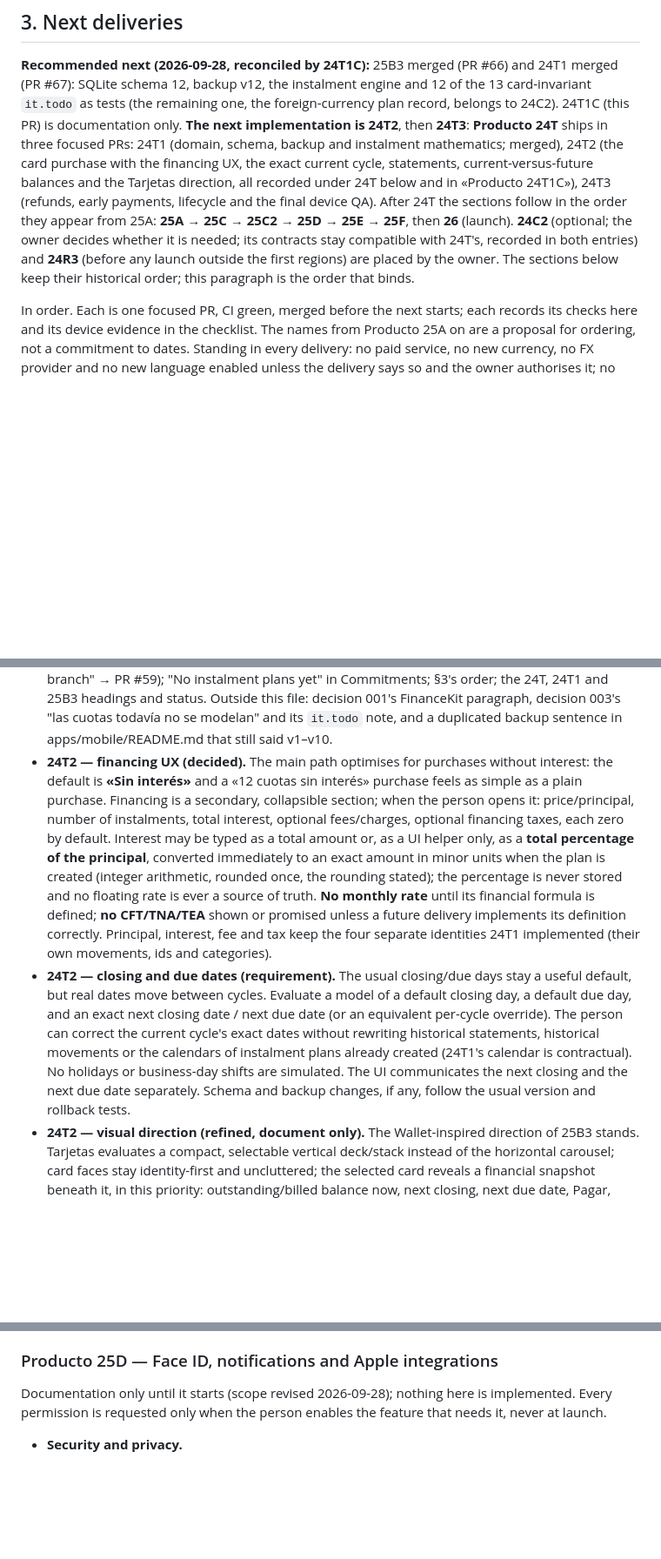
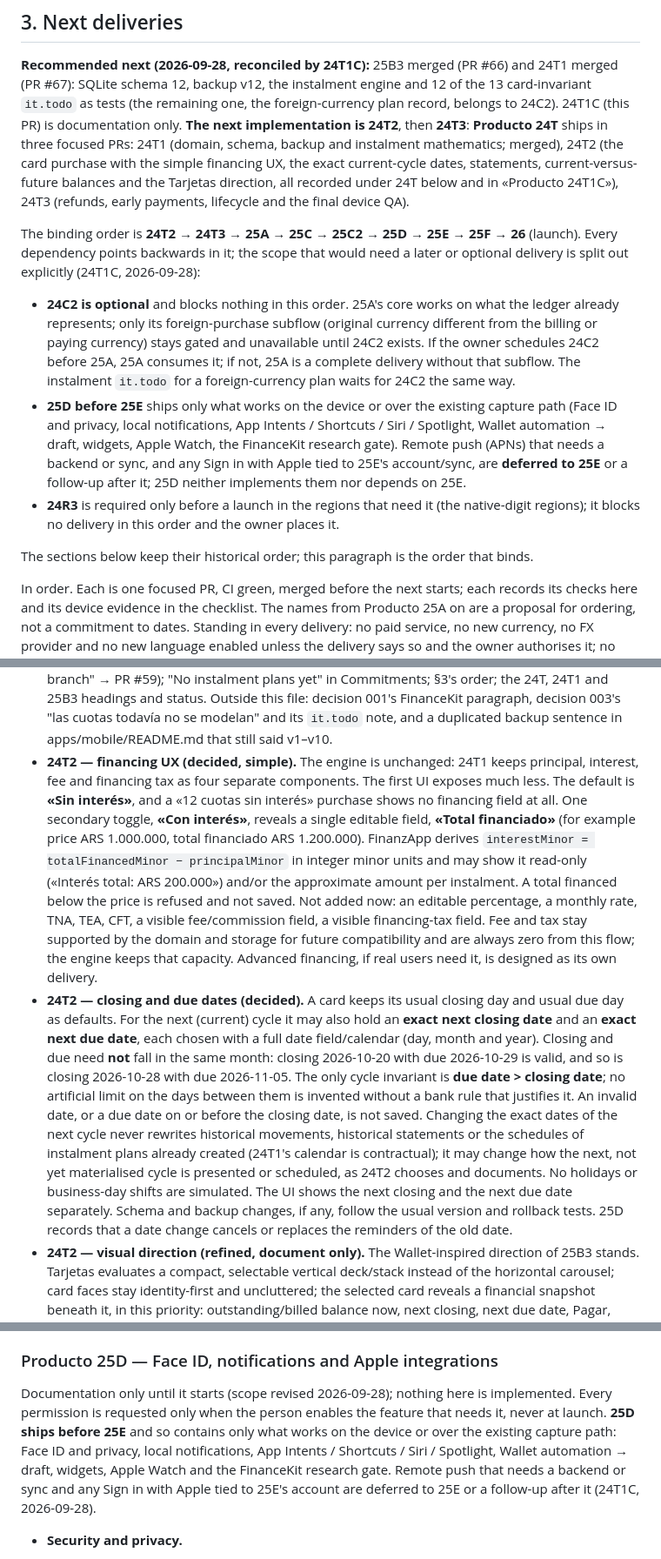
Before and after one commit to facur3/finanzapp-v2, a Markdown page: docs/mobile-roadmap.md, 3 parts joined by grey strips. Shown at 87% size. Rendered like a GitHub page; blank space fills up the shorter version.

```diff
--- a/docs/mobile-roadmap.md
+++ b/docs/mobile-roadmap.md
@@ -392,13 +392,25 @@ item unless a section says a new native build is needed. The checklist sections
 schema 12, backup v12, the instalment engine and 12 of the 13 card-invariant `it.todo` as tests (the remaining one,
 the foreign-currency plan record, belongs to 24C2). 24T1C (this PR) is documentation only. **The next implementation
 is 24T2**, then **24T3**: **Producto 24T** ships in three focused PRs: 24T1 (domain, schema, backup and instalment
-mathematics; merged), 24T2 (the card purchase with the financing UX, the exact current cycle, statements,
+mathematics; merged), 24T2 (the card purchase with the simple financing UX, the exact current-cycle dates, statements,
 current-versus-future balances and the Tarjetas direction, all recorded under 24T below and in «Producto 24T1C»),
-24T3 (refunds, early payments, lifecycle and the final device QA). After 24T the sections follow in the order they
-appear from 25A: **25A → 25C → 25C2 → 25D → 25E → 25F**, then **26** (launch). **24C2** (optional; the owner decides
-whether it is needed; its contracts stay compatible with 24T's, recorded in both entries) and **24R3** (before any
-launch outside the first regions) are placed by the owner. The sections below keep their historical order; this
-paragraph is the order that binds.
+24T3 (refunds, early payments, lifecycle and the final device QA).
+
+The binding order is **24T2 → 24T3 → 25A → 25C → 25C2 → 25D → 25E → 25F → 26** (launch). Every dependency points
+backwards in it; the scope that would need a later or optional delivery is split out explicitly (24T1C, 2026-09-28):
+
+- **24C2 is optional** and blocks nothing in this order. 25A's core works on what the ledger already represents; only
+  its foreign-purchase subflow (original currency different from the billing or paying currency) stays gated and
+  unavailable until 24C2 exists. If the owner schedules 24C2 before 25A, 25A consumes it; if not, 25A is a complete
+  delivery without that subflow. The instalment `it.todo` for a foreign-currency plan waits for 24C2 the same way.
+- **25D before 25E** ships only what works on the device or over the existing capture path (Face ID and privacy,
+  local notifications, App Intents / Shortcuts / Siri / Spotlight, Wallet automation → draft, widgets, Apple Watch,
+  the FinanceKit research gate). Remote push (APNs) that needs a backend or sync, and any Sign in with Apple tied to
+  25E's account/sync, are **deferred to 25E** or a follow-up after it; 25D neither implements them nor depends on 25E.
+- **24R3** is required only before a launch in the regions that need it (the native-digit regions); it blocks no
+  delivery in this order and the owner places it.
+
+The sections below keep their historical order; this paragraph is the order that binds.
 
 In order. Each is one focused PR, CI green, merged before the next starts; each records its
 checks here and its device evidence in the checklist. The names from Producto 25A on are a
@@ -1523,23 +1539,28 @@ nothing of it is on a screen yet.
   Commitments; §3's order; the 24T, 24T1 and 25B3 headings and status. Outside this file: decision 001's
   FinanceKit paragraph, decision 003's "las cuotas todavía no se modelan" and its `it.todo` note, and a duplicated
   backup sentence in apps/mobile/README.md that still said v1–v10.
-- **24T2 — financing UX (decided).** The main path optimises for purchases without interest: the default is
-  **«Sin interés»** and a «12 cuotas sin interés» purchase feels as simple as a plain purchase. Financing is a
-  secondary, collapsible section; when the person opens it: price/principal, number of instalments, total
-  interest, optional fees/charges, optional financing taxes, each zero by default. Interest may be typed as a
-  total amount or, as a UI helper only, as a **total percentage of the principal**, converted immediately to an
-  exact amount in minor units when the plan is created (integer arithmetic, rounded once, the rounding stated);
-  the percentage is never stored and no floating rate is ever a source of truth. **No monthly rate** until its
-  financial formula is defined; **no CFT/TNA/TEA** shown or promised unless a future delivery implements its
-  definition correctly. Principal, interest, fee and tax keep the four separate identities 24T1 implemented
-  (their own movements, ids and categories).
-- **24T2 — closing and due dates (requirement).** The usual closing/due days stay a useful default, but real
-  dates move between cycles. Evaluate a model of a default closing day, a default due day, and an exact next
-  closing date / next due date (or an equivalent per-cycle override). The person can correct the current
-  cycle's exact dates without rewriting historical statements, historical movements or the calendars of
-  instalment plans already created (24T1's calendar is contractual). No holidays or business-day shifts are
-  simulated. The UI communicates the next closing and the next due date separately. Schema and backup changes, if
-  any, follow the usual version and rollback tests.
+- **24T2 — financing UX (decided, simple).** The engine is unchanged: 24T1 keeps principal, interest, fee and
+  financing tax as four separate components. The first UI exposes much less. The default is **«Sin interés»**, and a
+  «12 cuotas sin interés» purchase shows no financing field at all. One secondary toggle, **«Con interés»**, reveals a
+  single editable field, **«Total financiado»** (for example price ARS 1.000.000, total financiado ARS 1.200.000).
+  FinanzApp derives `interestMinor = totalFinancedMinor − principalMinor` in integer minor units and may show it
+  read-only («Interés total: ARS 200.000») and/or the approximate amount per instalment. A total financed below the
+  price is refused and not saved. Not added now: an editable percentage, a monthly rate, TNA, TEA, CFT, a visible
+  fee/commission field, a visible financing-tax field. Fee and tax stay supported by the domain and storage for
+  future compatibility and are always zero from this flow; the engine keeps that capacity. Advanced financing, if
+  real users need it, is designed as its own delivery.
+- **24T2 — closing and due dates (decided).** A card keeps its usual closing day and usual due day as defaults.
+  For the next (current) cycle it may also hold an **exact next closing date** and an **exact next due date**, each
+  chosen with a full date field/calendar (day, month and year). Closing and due need **not** fall in the same month:
+  closing 2026-10-20 with due 2026-10-29 is valid, and so is closing 2026-10-28 with due 2026-11-05. The only cycle
+  invariant is **due date > closing date**; no artificial limit on the days between them is invented without a bank
+  rule that justifies it. An invalid date, or a due date on or before the closing date, is not saved. Changing the
+  exact dates of the next cycle never rewrites historical movements, historical statements or the schedules of
+  instalment plans already created (24T1's calendar is contractual); it may change how the next, not yet
+  materialised cycle is presented or scheduled, as 24T2 chooses and documents. No holidays or business-day shifts
+  are simulated. The UI shows the next closing and the next due date separately. Schema and backup changes, if any,
+  follow the usual version and rollback tests. 25D records that a date change cancels or replaces the reminders of
+  the old date.
 - **24T2 — visual direction (refined, document only).** The Wallet-inspired direction of 25B3 stands. Tarjetas
   evaluates a compact, selectable vertical deck/stack instead of the horizontal carousel; card faces stay
   identity-first and uncluttered; the selected card reveals a financial snapshot beneath it, in this priority:
@@ -1618,7 +1648,11 @@ docs/merchant-identity.md.
 ### Producto 25D — Face ID, notifications and Apple integrations
 
 Documentation only until it starts (scope revised 2026-09-28); nothing here is implemented. Every
-permission is requested only when the person enables the feature that needs it, never at launch.
+permission is requested only when the person enables the feature that needs it, never at launch. **25D ships
+before 25E** and so contains only what works on the device or over the existing capture path: Face ID and
+privacy, local notifications, App Intents / Shortcuts / Siri / Spotlight, Wallet automation → draft, widgets,
+Apple Watch and the FinanceKit research gate. Remote push that needs a backend or sync and any Sign in with Apple
+tied to 25E's account are deferred to 25E or a follow-up after it (24T1C, 2026-09-28).
 
 - **Security and privacy.**
   - Face ID / Touch ID lock through LocalAuthentication, with the **device-passcode fallback**; the lock
```
Also changed, not shown: other parts of docs/mobile-roadmap.md (+30 -12 lines), docs/decisions/003-five-tabs-and-cards.md (+20 -14 lines), docs/mobile-design.md (+10 -9 lines).
